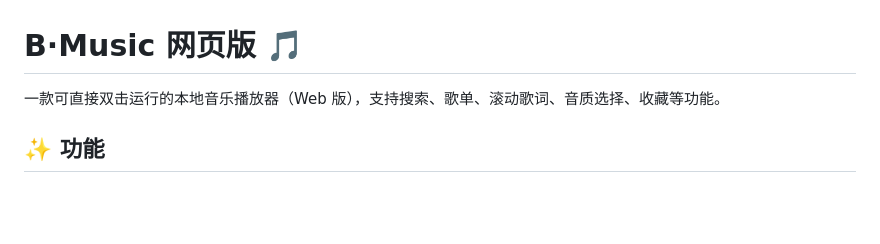
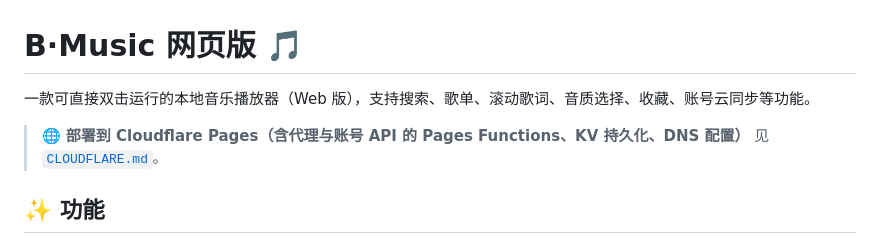
Before and after one commit to LSanwith/B-Music, a Markdown page: README.md, the part around the change. Rendered like a GitHub page; blank space fills up the shorter version.

Commit message:
README: 补充 Cloudflare 部署入口

```diff
--- a/README.md
+++ b/README.md
@@ -1,6 +1,9 @@
 # B·Music 网页版 🎵
 
-一款可直接双击运行的本地音乐播放器（Web 版），支持搜索、歌单、滚动歌词、音质选择、收藏等功能。
+一款可直接双击运行的本地音乐播放器（Web 版），支持搜索、歌单、滚动歌词、音质选择、收藏、账号云同步等功能。
+
+> 🌐 **部署到 Cloudflare Pages（含代理与账号 API 的 Pages Functions、KV 持久化、DNS 配置）**
+> 见 [`CLOUDFLARE.md`](CLOUDFLARE.md)。
 
 ## ✨ 功能
 
```
